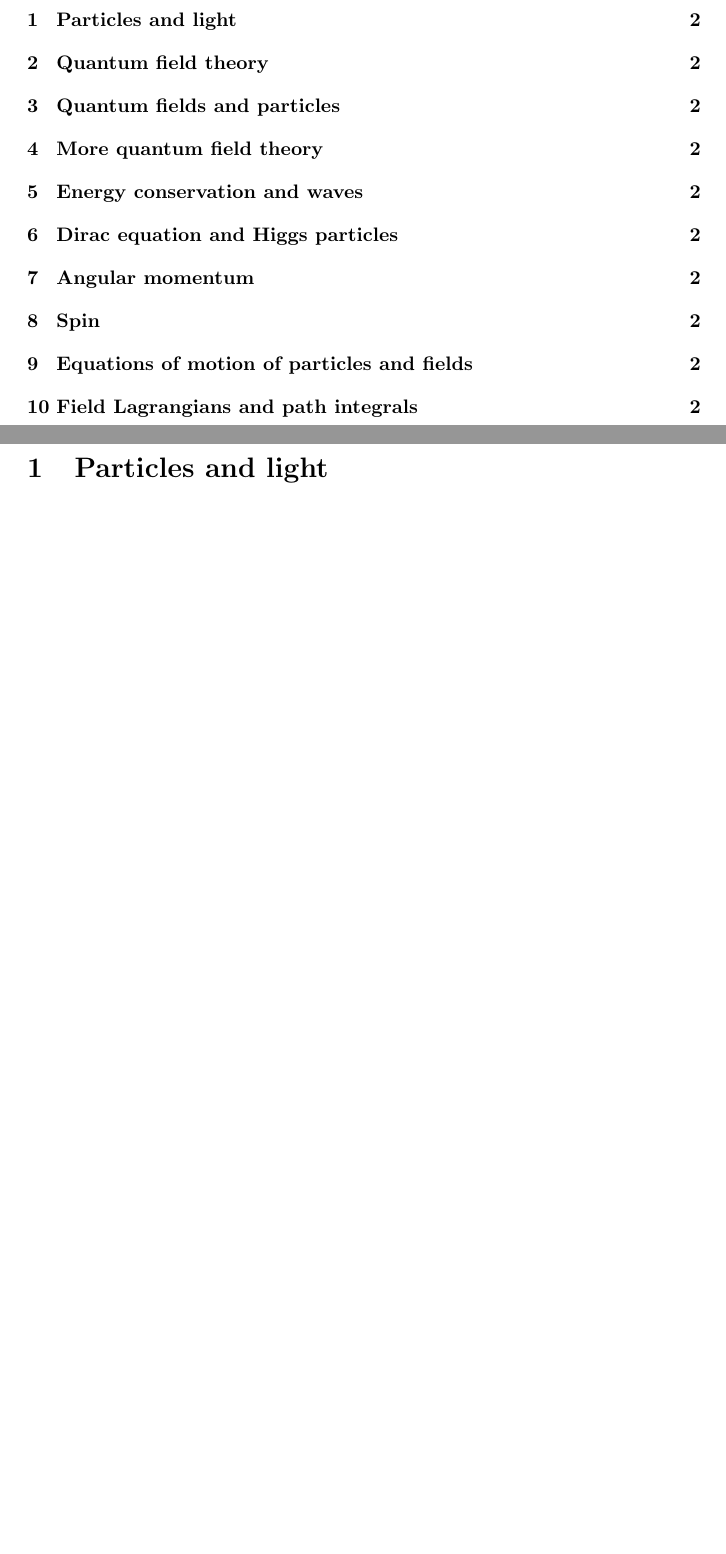
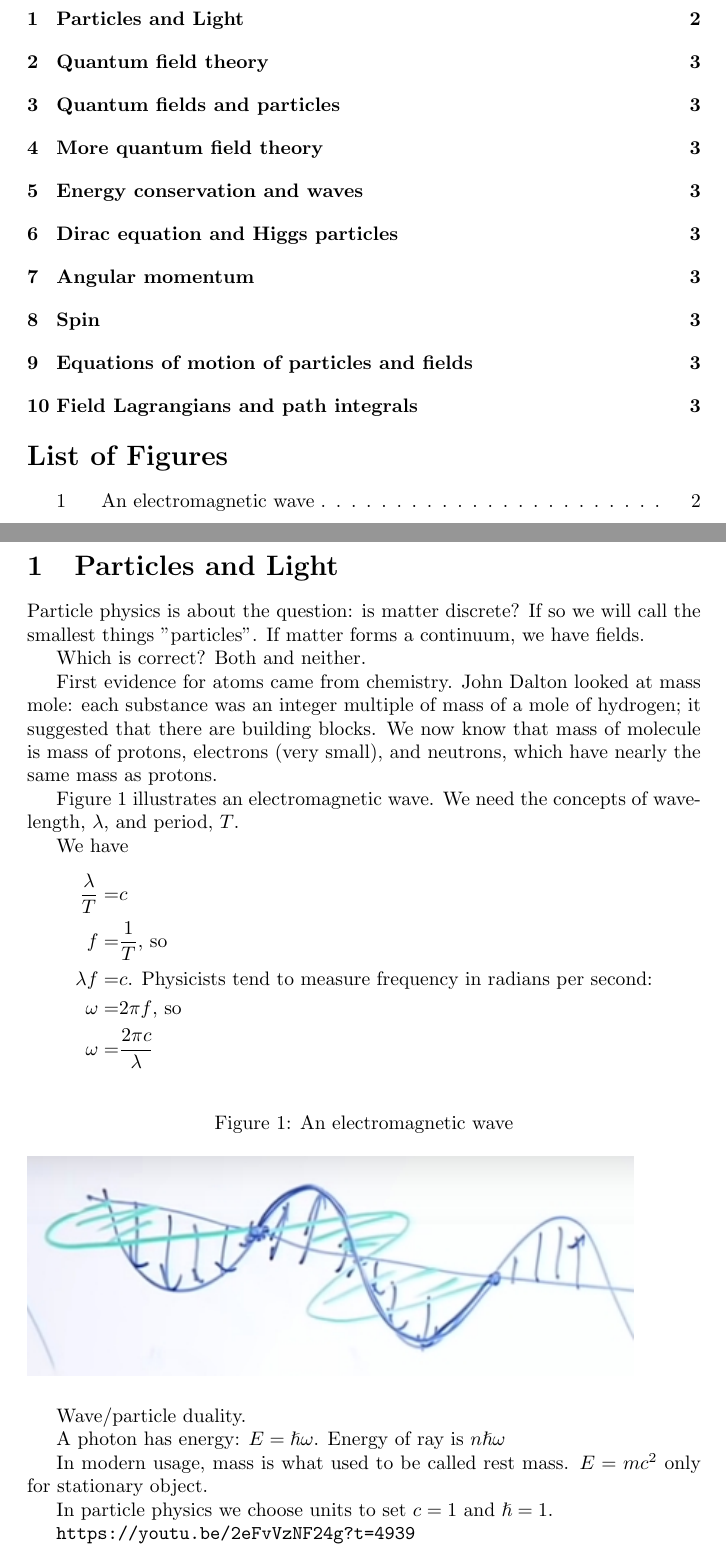
Before and after one commit to weka511/complexity, a LaTeX paper (tm/particles1.tex): two parts of pages 1 and 2 of 2 before the commit and two parts of pages 1 and 2 of 3 after it, joined at a grey line, cut so that both start at the same text, the shorter picture padded with empty space. Compiled offline with pdfLaTeX.

Commit message:
Started lecture 1

```diff
--- a/tm/particles1.tex
+++ b/tm/particles1.tex
@@ -26,19 +26,59 @@ These are my notes Particle Physics 1 lectures from Leonard Susskind's Theoretic
 \end{abstract}
 
 \tableofcontents
+\listoffigures
 
-\section{Particles and light}
+\section{Particles and Light}
+
+Particle physics is about the question: is matter discrete? If so we will call the smallest things "particles". If matter forms a continuum, we have fields.
+
+Which is correct? Both and neither.
+
+First evidence for atoms came from chemistry. John Dalton looked at mass mole: each substance was an integer multiple of mass of a mole of hydrogen; it suggested that there are building blocks. We now know that mass of molecule is mass of protons, electrons (very small), and neutrons, which have nearly the same mass as protons.
+
+Figure \ref{fig:em:wave} illustrates an electromagnetic wave. We need the concepts of wavelength, $\lambda$, and period, $T$.
+
+We have
+\begin{align*}
+\frac{\lambda}{T}=&c\\
+f=&\frac{1}{T} \text{, so}\\
+\lambda f =& c\text{. Physicists tend to measure frequency in radians per second:}\\
+\omega =& 2 \pi f \text{, so}\\
+\omega =& \frac{2 \pi c}{\lambda}
+\end{align*}
+
+\begin{figure}[H]
+	\caption{An electromagnetic wave}\label{fig:em:wave}
+	\includegraphics[width=0.9\textwidth]{Wavelength}
+\end{figure}
+
+Wave/particle duality.
+
+A photon has energy: $E=\hslash \omega$. Energy of ray is $n \hslash \omega$
+
+In modern usage, mass is what used to be called rest mass. $E = m c^2$ only for stationary object.
+
+In particle physics we choose units to set $c=1$ and $\hslash=1$.
+
+\url{https://youtu.be/2eFvVzNF24g?t=4939}
+
 \section{Quantum field theory}
+
 \section{Quantum fields and particles}
+
 \section{More quantum field theory}
+
 \section{Energy conservation and waves}
+
 \section{Dirac equation and Higgs particles}
+
 \section{Angular momentum}
+
 \section{Spin}
+
 \section{Equations of motion of particles and fields}
+
 \section{Field Lagrangians and path integrals}
 
 
-
-
 \end{document}
```
Also changed, not shown: tm/figs/Wavelength.jpg (added), tm/particles1.tex (4 more changed lines).
